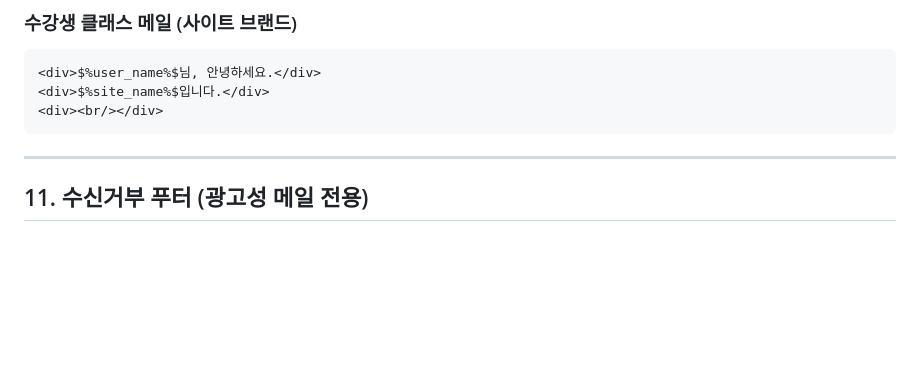
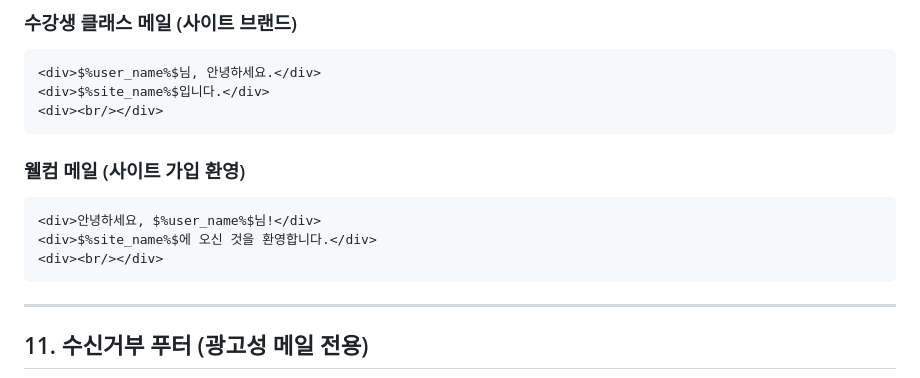
Before and after one commit to windy-pureum/liveklass-templates, a Markdown page: _shared/html-patterns.md, the part around the change. Rendered like a GitHub page; blank space fills up the shorter version.

Commit message:
docs: add welcome email greeting pattern to html-patterns.md
Co-Authored-By: Claude Sonnet 4.6 <noreply@anthropic.com>

````diff
--- a/_shared/html-patterns.md
+++ b/_shared/html-patterns.md
@@ -286,6 +286,13 @@ $%post_body%$
 <div><br/></div>
 ```
 
+### 웰컴 메일 (사이트 가입 환영)
+```html
+<div>안녕하세요, $%user_name%$님!</div>
+<div>$%site_name%$에 오신 것을 환영합니다.</div>
+<div><br/></div>
+```
+
 ---
 
 ## 11. 수신거부 푸터 (광고성 메일 전용)
````
